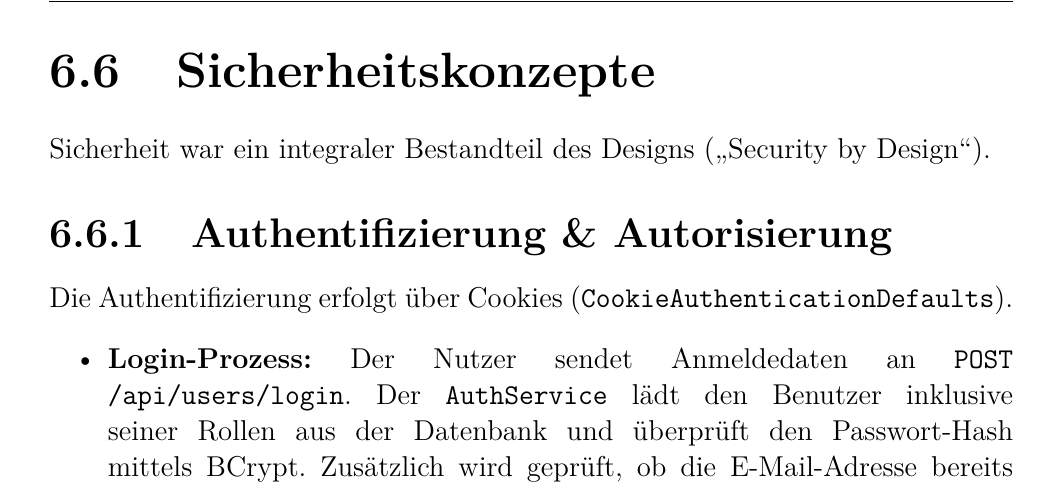
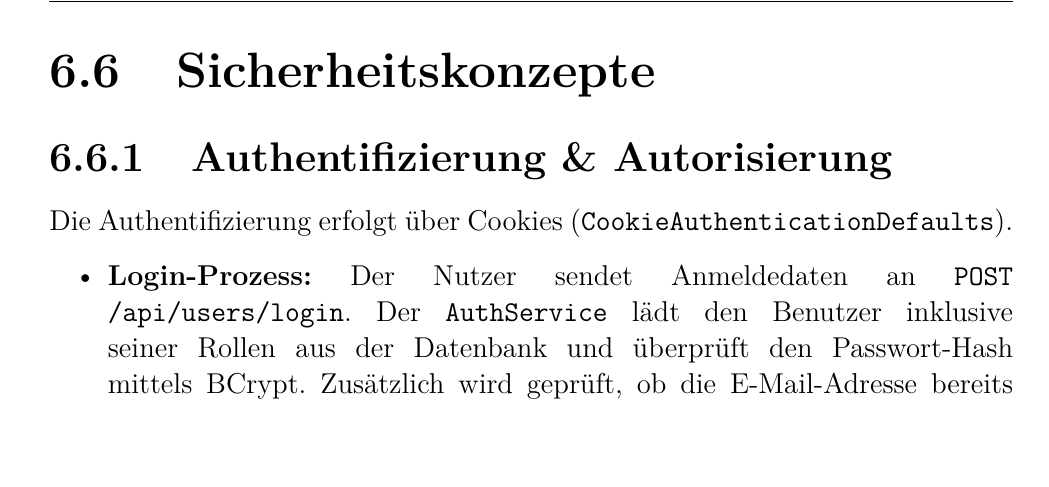
Before and after one commit to PhillipRubaP/EduShelfDocu, a LaTeX thesis (Docu/main.tex, which reads Docu/backend/sec_sicherheit.tex): part of page 75 of 107 before the commit and part of page 75 of 106 after it, cut so that both start at the same text, the shorter picture padded with empty space. Compiled offline with pdfLaTeX.

Commit message:
rag and sicherheit

```diff
--- a/Docu/backend/sec_sicherheit.tex
+++ b/Docu/backend/sec_sicherheit.tex
@@ -1,6 +1,5 @@
 \newpage
 \section{Sicherheitskonzepte}
-Sicherheit war ein integraler Bestandteil des Designs (,,Security by Design``).
 
 \subsection{Authentifizierung \& Autorisierung}
 Die Authentifizierung erfolgt über Cookies (\texttt{CookieAuthenticationDefaults}).
```
Also changed, not shown: Docu/backend/sec_rag.tex (+1 -1 lines), Docu/backend/sec_sicherheit.tex (1 more changed lines).
